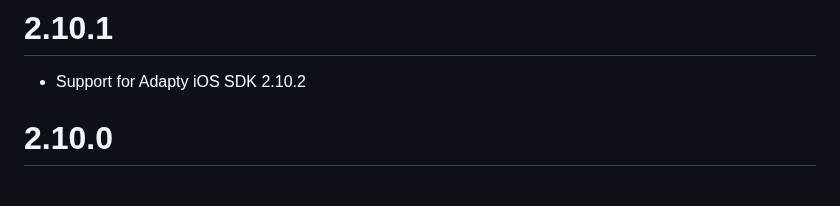
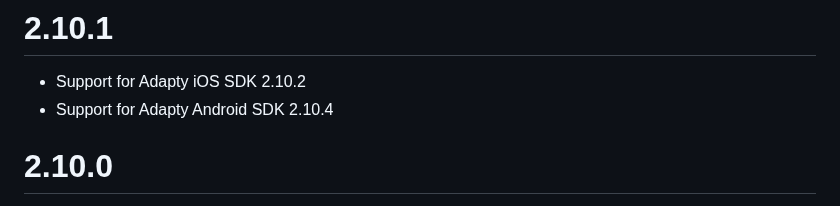
Before and after one commit to adaptyteam/AdaptySDK-Flutter, a Markdown page: CHANGELOG.md, the part around the change. GitHub-like rendering.

```diff
--- a/CHANGELOG.md
+++ b/CHANGELOG.md
@@ -1,5 +1,6 @@
 # 2.10.1
 - Support for Adapty iOS SDK 2.10.2
+- Support for Adapty Android SDK 2.10.4
 
 # 2.10.0
 
```
